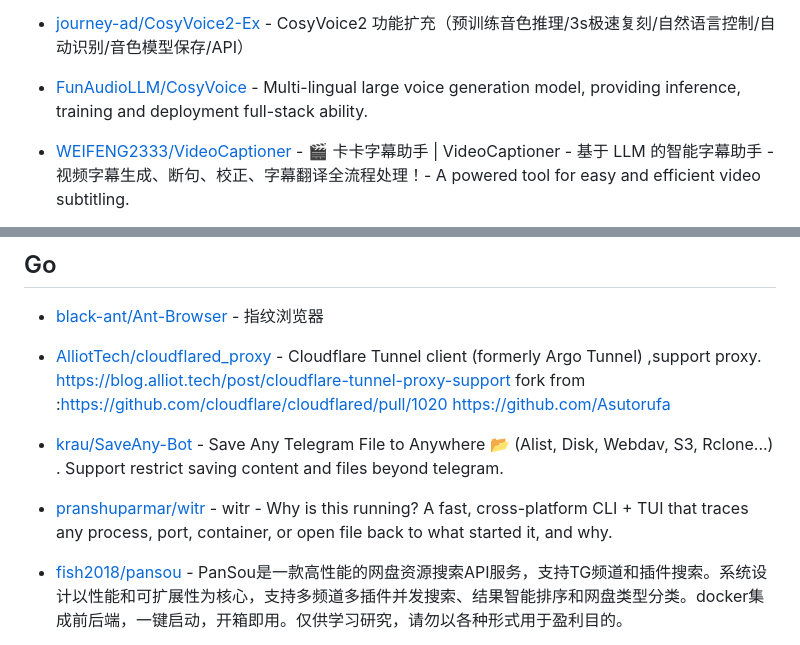
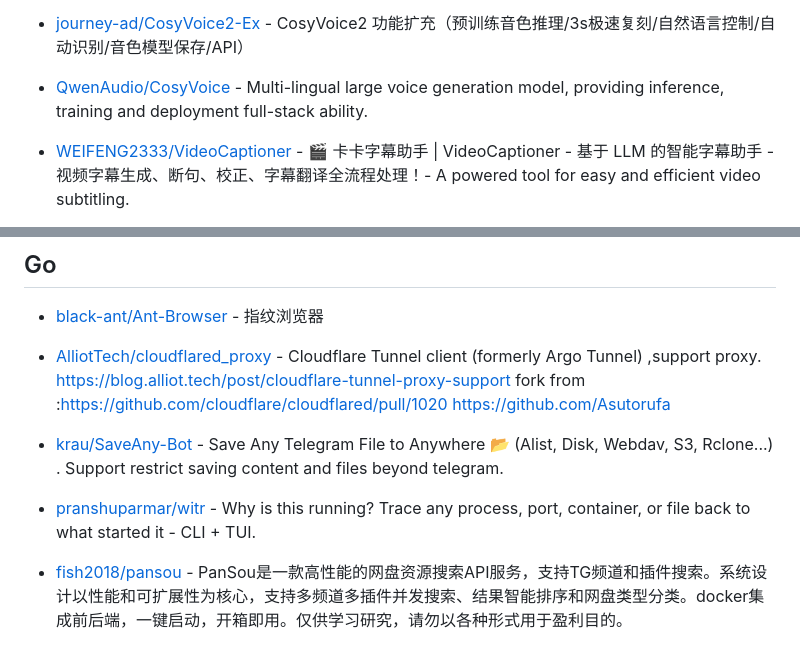
Before and after one commit to journey-ad/star-list, a Markdown page: README.md, 2 parts joined by grey strips. Rendered like a GitHub page.

Commit message:
chore(updates): updated entries in files

```diff
--- a/README.md
+++ b/README.md
@@ -660,7 +660,7 @@
 
 * [journey-ad/CosyVoice2-Ex](https://github.com/journey-ad/CosyVoice2-Ex) - CosyVoice2 功能扩充（预训练音色推理/3s极速复刻/自然语言控制/自动识别/音色模型保存/API）
 
-* [FunAudioLLM/CosyVoice](https://github.com/FunAudioLLM/CosyVoice) - Multi-lingual large voice generation model, providing inference, training and deployment full-stack ability.
+* [QwenAudio/CosyVoice](https://github.com/QwenAudio/CosyVoice) - Multi-lingual large voice generation model, providing inference, training and deployment full-stack ability.
 
 * [WEIFENG2333/VideoCaptioner](https://github.com/WEIFENG2333/VideoCaptioner) - 🎬 卡卡字幕助手 | VideoCaptioner - 基于 LLM 的智能字幕助手 - 视频字幕生成、断句、校正、字幕翻译全流程处理！- A powered tool for easy and efficient video subtitling.
 
@@ -1884,7 +1884,7 @@
 
 * [krau/SaveAny-Bot](https://github.com/krau/SaveAny-Bot) - Save Any Telegram File to Anywhere 📂 (Alist, Disk, Webdav, S3, Rclone...) . Support restrict saving content and files beyond telegram.
 
-* [pranshuparmar/witr](https://github.com/pranshuparmar/witr) - witr - Why is this running? A fast, cross-platform CLI + TUI that traces any process, port, container, or open file back to what started it, and why.
+* [pranshuparmar/witr](https://github.com/pranshuparmar/witr) - Why is this running? Trace any process, port, container, or file back to what started it - CLI + TUI.
 
 * [fish2018/pansou](https://github.com/fish2018/pansou) - PanSou是一款高性能的网盘资源搜索API服务，支持TG频道和插件搜索。系统设计以性能和可扩展性为核心，支持多频道多插件并发搜索、结果智能排序和网盘类型分类。docker集成前后端，一键启动，开箱即用。仅供学习研究，请勿以各种形式用于盈利目的。
 
```
